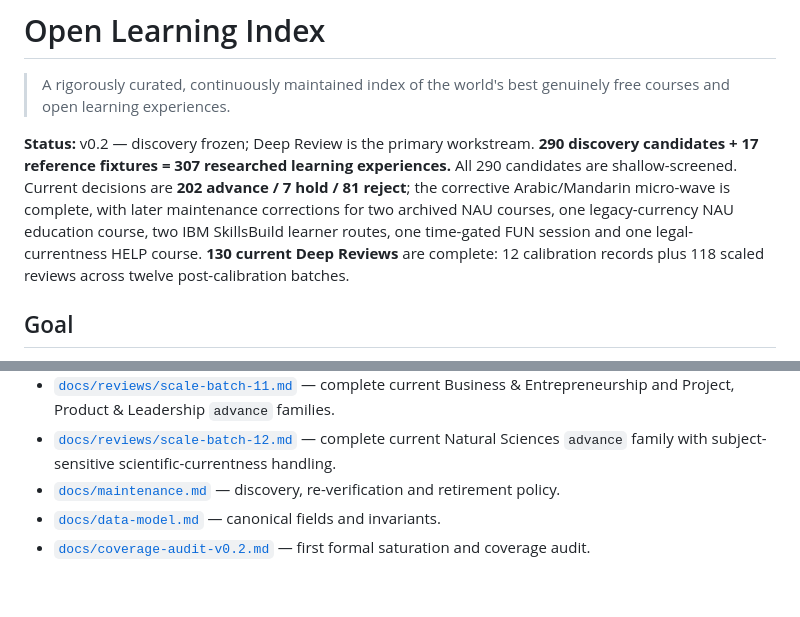
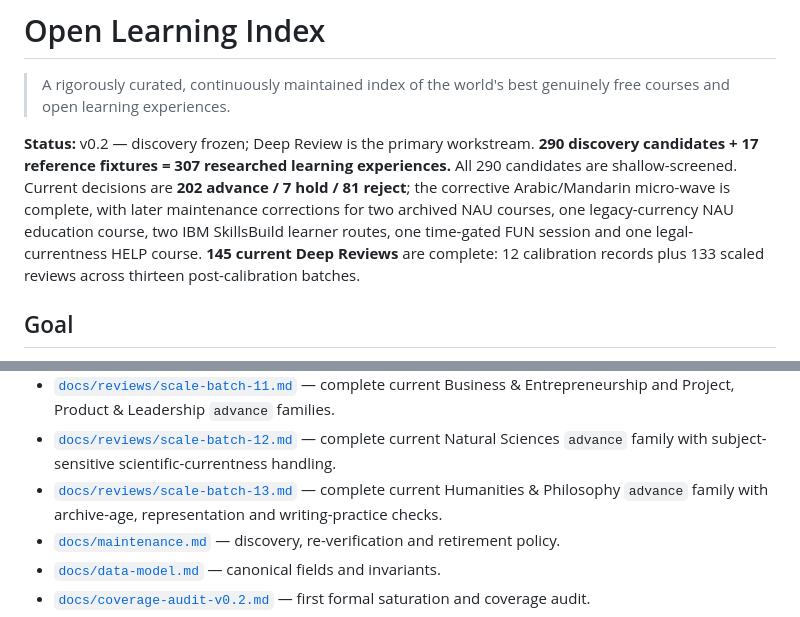
Before and after one commit to Blackspirits/open-learning-index, a Markdown page: README.md, 2 parts joined by grey strips. GitHub-like rendering; blank space fills up the shorter version.

Commit message:
Update Deep Review progress after batch 13

```diff
--- a/README.md
+++ b/README.md
@@ -2,7 +2,7 @@
 
 > A rigorously curated, continuously maintained index of the world's best genuinely free courses and open learning experiences.
 
-**Status:** v0.2 — discovery frozen; Deep Review is the primary workstream. **290 discovery candidates + 17 reference fixtures = 307 researched learning experiences.** All 290 candidates are shallow-screened. Current decisions are **202 advance / 7 hold / 81 reject**; the corrective Arabic/Mandarin micro-wave is complete, with later maintenance corrections for two archived NAU courses, one legacy-currency NAU education course, two IBM SkillsBuild learner routes, one time-gated FUN session and one legal-currentness HELP course. **130 current Deep Reviews** are complete: 12 calibration records plus 118 scaled reviews across twelve post-calibration batches.
+**Status:** v0.2 — discovery frozen; Deep Review is the primary workstream. **290 discovery candidates + 17 reference fixtures = 307 researched learning experiences.** All 290 candidates are shallow-screened. Current decisions are **202 advance / 7 hold / 81 reject**; the corrective Arabic/Mandarin micro-wave is complete, with later maintenance corrections for two archived NAU courses, one legacy-currency NAU education course, two IBM SkillsBuild learner routes, one time-gated FUN session and one legal-currentness HELP course. **145 current Deep Reviews** are complete: 12 calibration records plus 133 scaled reviews across thirteen post-calibration batches.
 
 ## Goal
 
@@ -31,6 +31,7 @@ The project separates **absolute quality** from **recommendation**, records exac
 - [`docs/reviews/scale-batch-10.md`](docs/reviews/scale-batch-10.md) — complete current Finance & Economics `advance` family with subject-sensitive currency and jurisdiction checks.
 - [`docs/reviews/scale-batch-11.md`](docs/reviews/scale-batch-11.md) — complete current Business & Entrepreneurship and Project, Product & Leadership `advance` families.
 - [`docs/reviews/scale-batch-12.md`](docs/reviews/scale-batch-12.md) — complete current Natural Sciences `advance` family with subject-sensitive scientific-currentness handling.
+- [`docs/reviews/scale-batch-13.md`](docs/reviews/scale-batch-13.md) — complete current Humanities & Philosophy `advance` family with archive-age, representation and writing-practice checks.
 - [`docs/maintenance.md`](docs/maintenance.md) — discovery, re-verification and retirement policy.
 - [`docs/data-model.md`](docs/data-model.md) — canonical fields and invariants.
 - [`docs/coverage-audit-v0.2.md`](docs/coverage-audit-v0.2.md) — first formal saturation and coverage audit.
```
